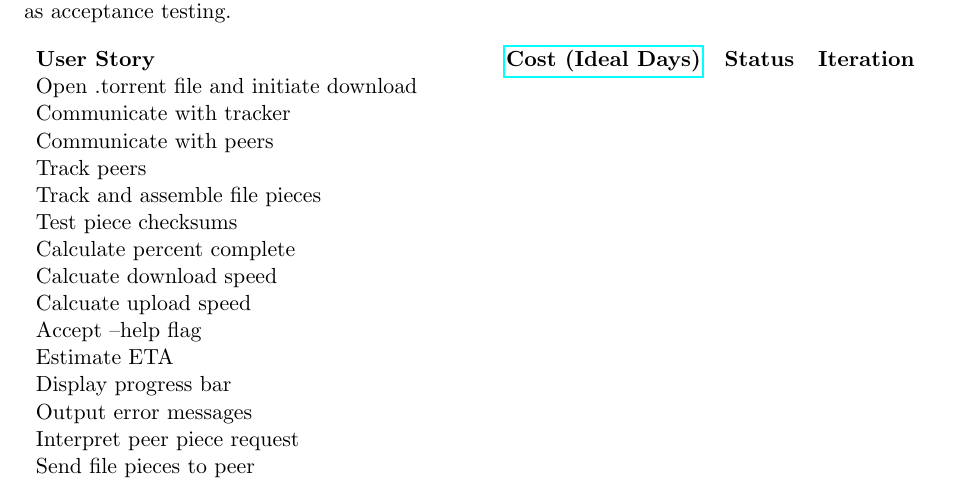
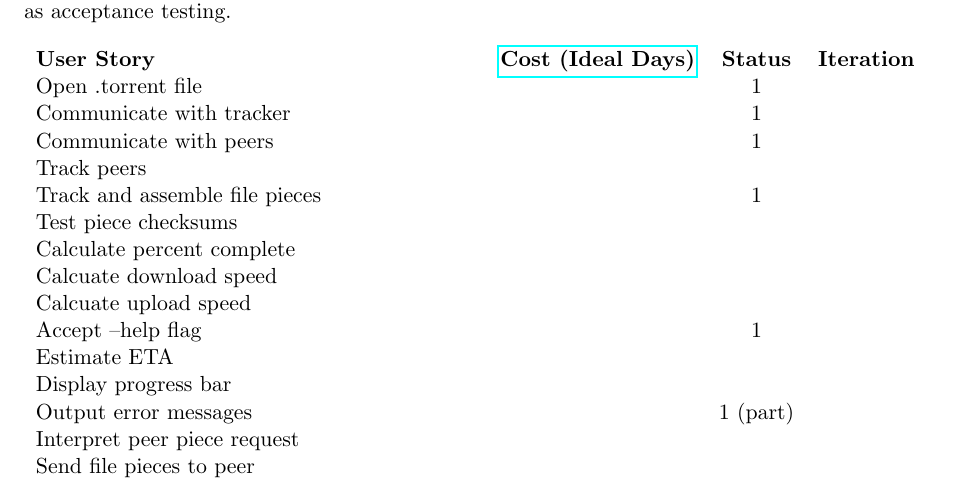
Before and after one commit to danielkeller/393torrent, a LaTeX paper (docs/requirements.tex): part of page 2 of 4, cut so that both start at the same text. Compiled offline with pdfLaTeX.

Commit message:
1st iteration planning

```diff
--- a/docs/requirements.tex
+++ b/docs/requirements.tex
@@ -27,19 +27,19 @@ User stories are the functional requirements of XP. They are used in iteration p
 \begin{tabularx}{\textwidth}{X c c c}
 \textbf{User Story} & \href{http://c2.com/cgi/wiki?IdealProgrammingTime}{\textbf{Cost (Ideal Days)}}
 & \textbf{Status} & \textbf{Iteration} \\
-Open .torrent file and initiate download \\
-Communicate with tracker \\
-Communicate with peers \\
+Open .torrent file & & 1 \\
+Communicate with tracker & & 1 \\
+Communicate with peers & & 1 \\
 Track peers \\
-Track and assemble file pieces \\
+Track and assemble file pieces & & 1 \\
 Test piece checksums \\
 Calculate percent complete \\
 Calcuate download speed \\
 Calcuate upload speed \\
-Accept --help flag \\
+Accept --help flag & & 1 \\
 Estimate ETA \\
 Display progress bar \\
-Output error messages \\
+Output error messages & & 1 (part) \\
 Interpret peer piece request \\
 Send file pieces to peer \\
 Saving state of download to file \\
```
